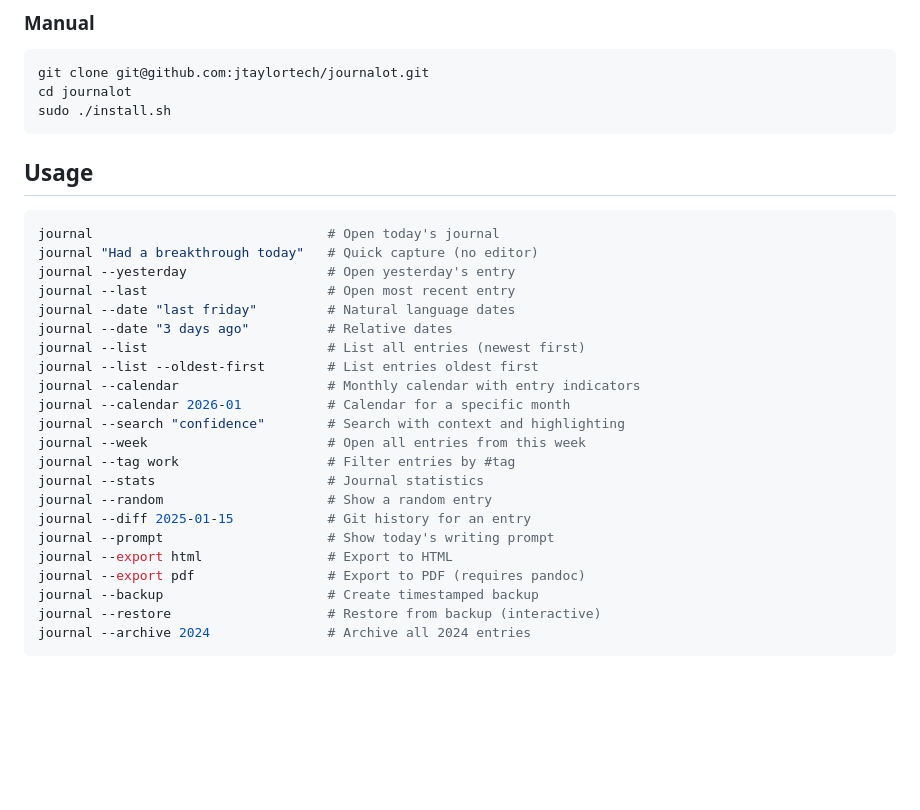
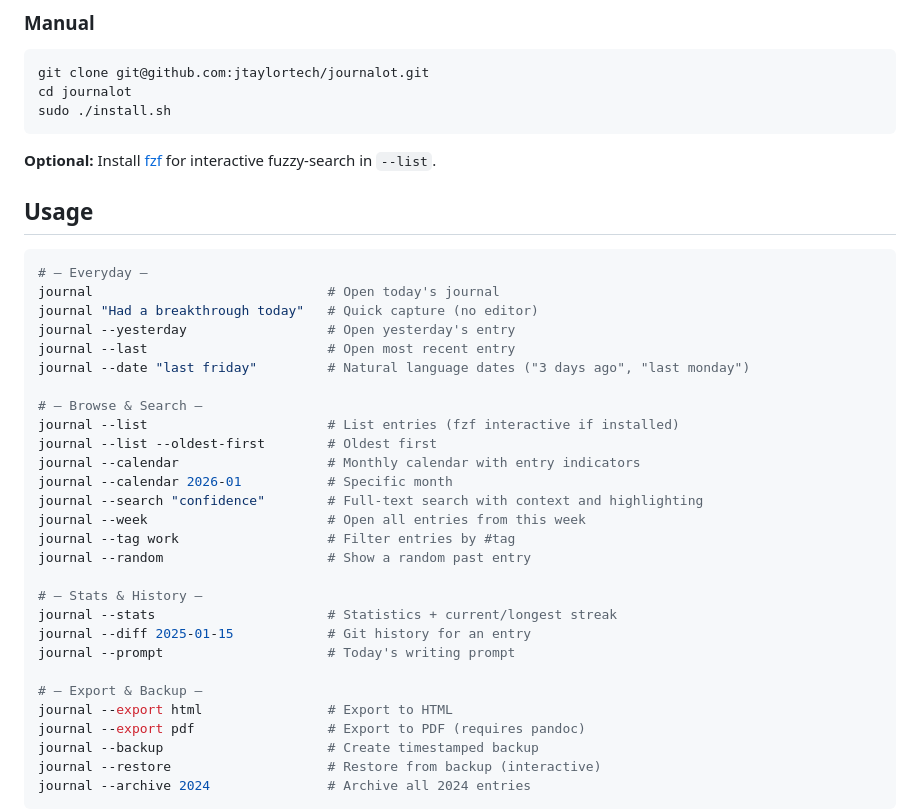
Before and after one commit to jtaylortech/journalot, a Markdown page: README.md, the part around the change. GitHub-like rendering; blank space fills up the shorter version.

Commit message:
docs: restructure usage section, surface streak and fzf features
- Group usage commands into Everyday / Browse & Search / Stats & History /
  Export & Backup using inline section comments
- Update --stats comment to mention streak tracking
- Update --list comment to mention fzf interactive mode
- Consolidate --date examples into one line with variants in comment
- Add fzf optional install note after manual installation

Co-Authored-By: Claude Sonnet 4.6 <noreply@anthropic.com>

````diff
--- a/README.md
+++ b/README.md
@@ -41,26 +41,34 @@ cd journalot
 sudo ./install.sh
 ```
 
+**Optional:** Install [fzf](https://github.com/junegunn/fzf) for interactive fuzzy-search in `--list`.
+
 ## Usage
 
 ```bash
+# — Everyday —
 journal                              # Open today's journal
 journal "Had a breakthrough today"   # Quick capture (no editor)
 journal --yesterday                  # Open yesterday's entry
 journal --last                       # Open most recent entry
-journal --date "last friday"         # Natural language dates
-journal --date "3 days ago"          # Relative dates
-journal --list                       # List all entries (newest first)
-journal --list --oldest-first        # List entries oldest first
+journal --date "last friday"         # Natural language dates ("3 days ago", "last monday")
+
+# — Browse & Search —
+journal --list                       # List entries (fzf interactive if installed)
+journal --list --oldest-first        # Oldest first
 journal --calendar                   # Monthly calendar with entry indicators
-journal --calendar 2026-01           # Calendar for a specific month
-journal --search "confidence"        # Search with context and highlighting
+journal --calendar 2026-01           # Specific month
+journal --search "confidence"        # Full-text search with context and highlighting
 journal --week                       # Open all entries from this week
 journal --tag work                   # Filter entries by #tag
-journal --stats                      # Journal statistics
-journal --random                     # Show a random entry
+journal --random                     # Show a random past entry
+
+# — Stats & History —
+journal --stats                      # Statistics + current/longest streak
 journal --diff 2025-01-15            # Git history for an entry
-journal --prompt                     # Show today's writing prompt
+journal --prompt                     # Today's writing prompt
+
+# — Export & Backup —
 journal --export html                # Export to HTML
 journal --export pdf                 # Export to PDF (requires pandoc)
 journal --backup                     # Create timestamped backup
````
